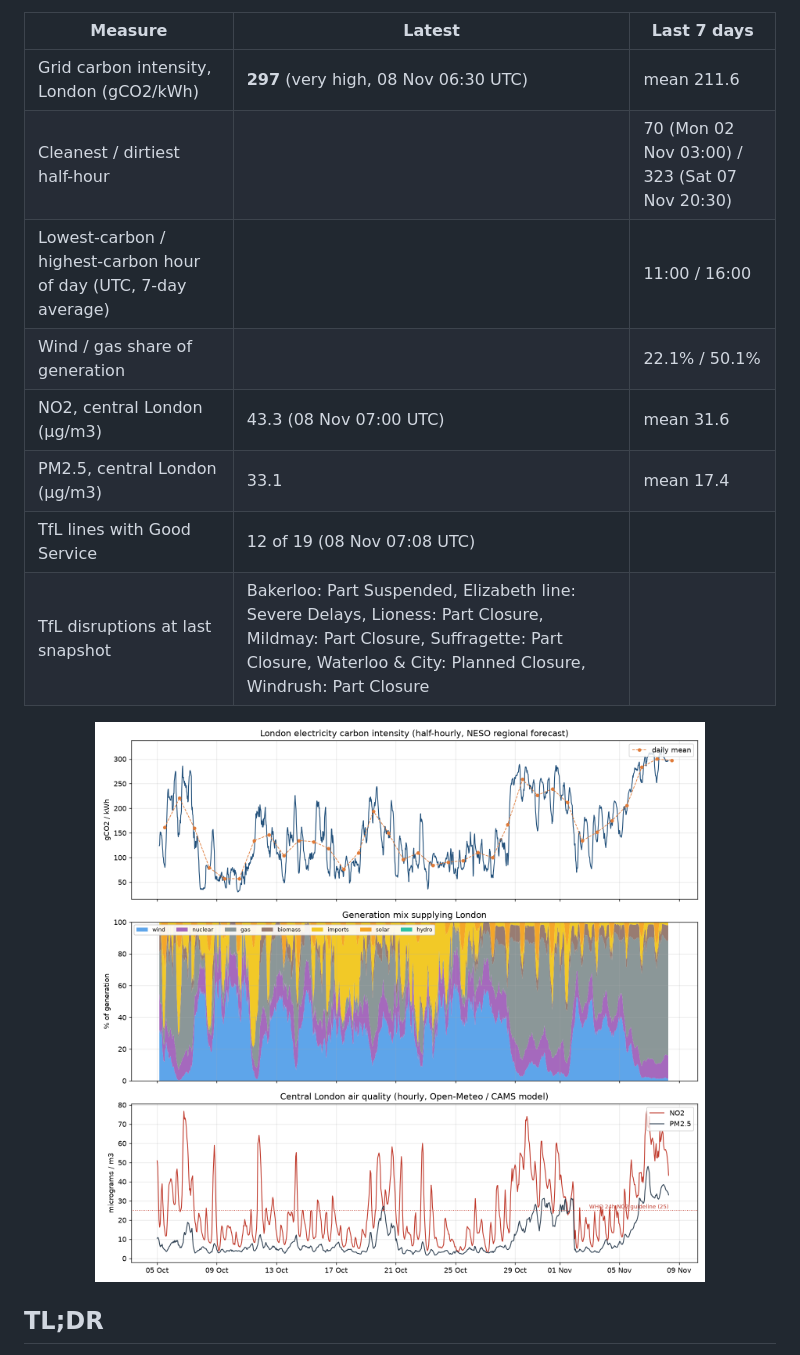
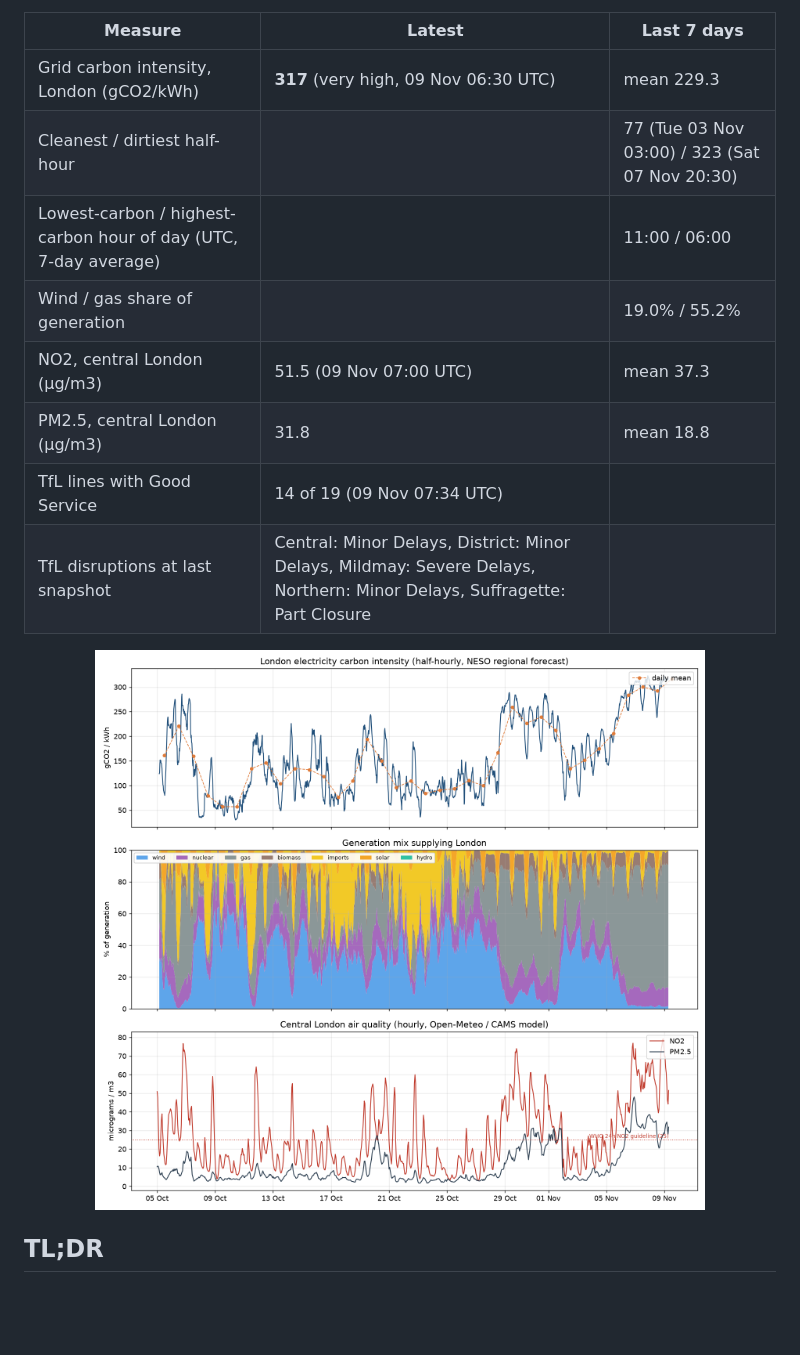
Before and after one commit to anthony07-max/london-data-pipeline, a Markdown page: README.md, the part around one of its changes. GitHub-like rendering; pictures changed too: docs/latest.png; blank space fills up the shorter version.

Commit message:
Daily data update 2026-11-09

```diff
--- a/README.md
+++ b/README.md
@@ -15,14 +15,14 @@ _Last updated by the pipeline: **2026-11-08 07:08 UTC** · 25 runs · 1,639 half
 
 | Measure | Latest | Last 7 days |
 |---|---|---|
-| Grid carbon intensity, London (gCO2/kWh) | **297** (very high, 08 Nov 06:30 UTC) | mean 211.6 |
-| Cleanest / dirtiest half-hour | | 70 (Mon 02 Nov 03:00) / 323 (Sat 07 Nov 20:30) |
-| Lowest-carbon / highest-carbon hour of day (UTC, 7-day average) | | 11:00 / 16:00 |
-| Wind / gas share of generation | | 22.1% / 50.1% |
-| NO2, central London (µg/m3) | 43.3 (08 Nov 07:00 UTC) | mean 31.6 |
-| PM2.5, central London (µg/m3) | 33.1 | mean 17.4 |
-| TfL lines with Good Service | 12 of 19 (08 Nov 07:08 UTC) | |
-| TfL disruptions at last snapshot | Bakerloo: Part Suspended, Elizabeth line: Severe Delays, Lioness: Part Closure, Mildmay: Part Closure, Suffragette: Part Closure, Waterloo & City: Planned Closure, Windrush: Part Closure | |
+| Grid carbon intensity, London (gCO2/kWh) | **317** (very high, 09 Nov 06:30 UTC) | mean 229.3 |
+| Cleanest / dirtiest half-hour | | 77 (Tue 03 Nov 03:00) / 323 (Sat 07 Nov 20:30) |
+| Lowest-carbon / highest-carbon hour of day (UTC, 7-day average) | | 11:00 / 06:00 |
+| Wind / gas share of generation | | 19.0% / 55.2% |
+| NO2, central London (µg/m3) | 51.5 (09 Nov 07:00 UTC) | mean 37.3 |
+| PM2.5, central London (µg/m3) | 31.8 | mean 18.8 |
+| TfL lines with Good Service | 14 of 19 (09 Nov 07:34 UTC) | |
+| TfL disruptions at last snapshot | Central: Minor Delays, District: Minor Delays, Mildmay: Severe Delays, Northern: Minor Delays, Suffragette: Part Closure | |
 
 <p align="center"><img src="docs/latest.png" width="90%"></p>
 <!-- LATEST:END -->
```
Also changed, not shown: other parts of README.md (+1 -1 lines), 6 other files.
